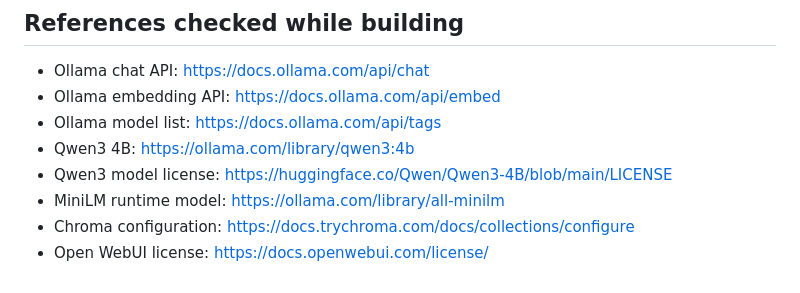
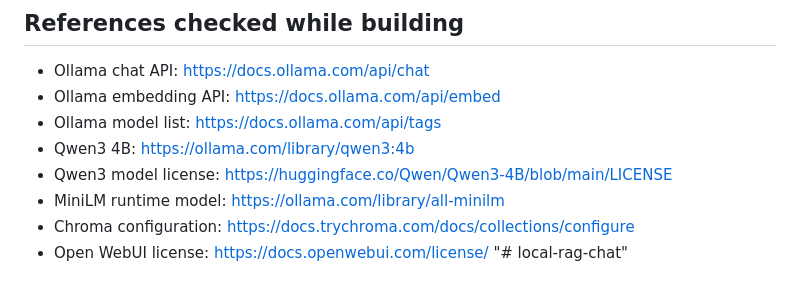
Before and after one commit to bharathkumarreddy007/local-rag-chat, a Markdown page: README.md, the part around the change. GitHub-like rendering.

```diff
--- a/README.md
+++ b/README.md
@@ -223,3 +223,4 @@ Manual answer checks: WFH policy, annual leave, onboarding steps, product pricin
 - MiniLM runtime model: https://ollama.com/library/all-minilm
 - Chroma configuration: https://docs.trychroma.com/docs/collections/configure
 - Open WebUI license: https://docs.openwebui.com/license/
+"# local-rag-chat"
```
